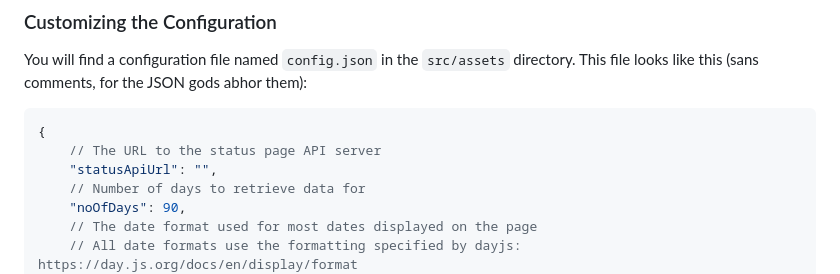
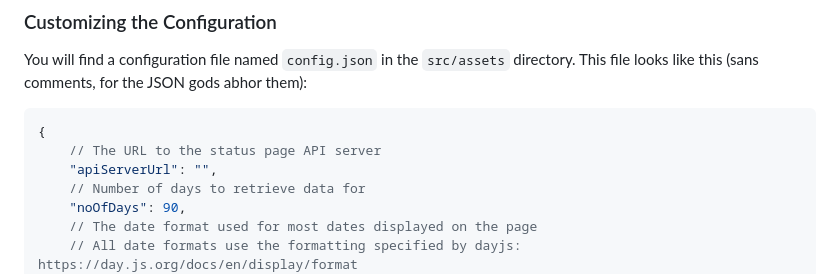
Before and after one commit to SovereignCloudStack/status-page-web, a Markdown page: README.md, the part around the change. GitHub-like rendering.

Commit message:
update README to use new envvar names
Signed-off-by: Sebastian Kaupe <kaupe@gonicus.de>

````diff
--- a/README.md
+++ b/README.md
@@ -21,7 +21,7 @@ You will find a configuration file named `config.json` in the `src/assets` direc
 ```json5
 {
     // The URL to the status page API server
-    "statusApiUrl": "",
+    "apiServerUrl": "",
     // Number of days to retrieve data for
     "noOfDays": 90,
     // The date format used for most dates displayed on the page
````
